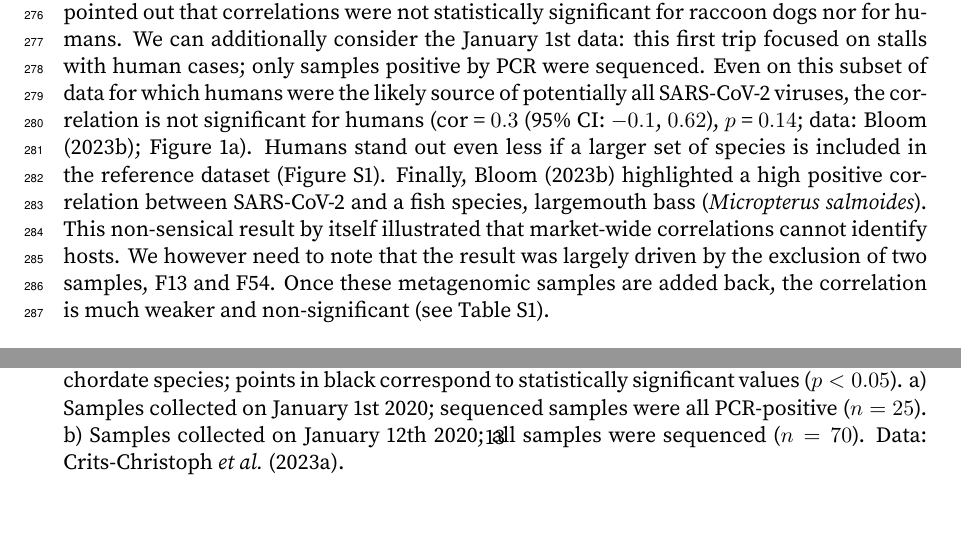
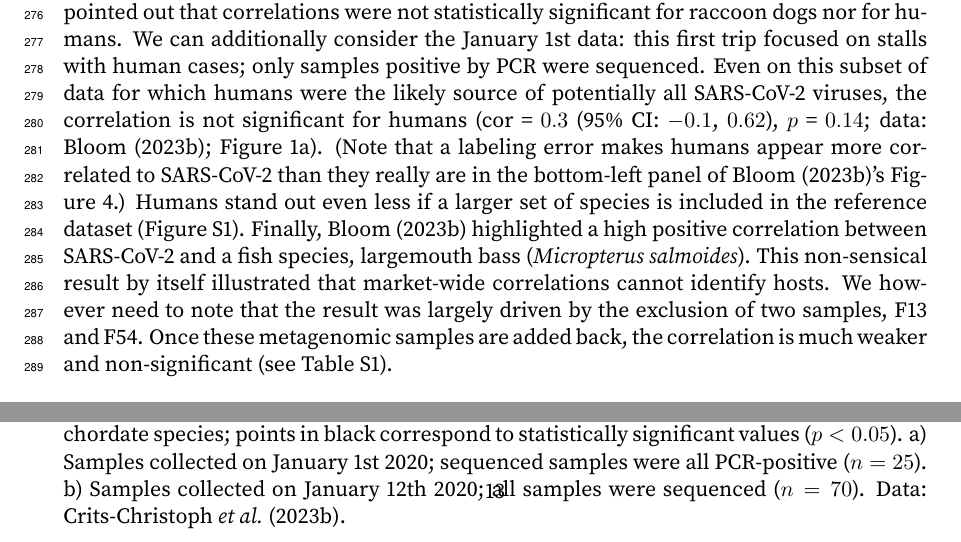
Before and after one commit to flodebarre/Huanan-env_Bloom-reply, a LaTeX document (paper/Bloom-reply.tex): two parts of pages 7 and 13 of 13, joined at a grey line, cut so that both start at the same text. Compiled offline with pdfLaTeX.

Commit message:
it's never really the last is it?

```diff
--- a/paper/Bloom-reply.tex
+++ b/paper/Bloom-reply.tex
@@ -160,7 +160,7 @@ Likewise, sample E-10-29-2 is clearly negative: no sample from inside the market
 
 \Citet{Bloom2023VE} argued that only one sample (Q61) had a substantial proportion of raccoon dog reads and any presence of \sct{}, ``substantial'' being defined as at least 20\% of chordate reads. In the previous section, I explained why this sample is clearly \sct{}-positive in spite of its very low number of reads; here I focus on the choice of criteria to call a proportion of reads of a given species ``substantial''. After these criteria had been pointed out, Jesse Bloom argued that the threshold had been chosen simply to produce a table of reasonable length; yet the argument remained in the abstract. Twenty percent of chordate reads is a very stringent threshold. If we apply the same threshold to human reads on Bloom's data, then among the 33 samples from inside the market with \sct{} reads, only eight have at least 20\% of chordate reads belonging to \textit{Homo sapiens} (Table~\ref{tab:propHuman}). Among these six samples, five are from stalls with human cases on the map of the Joint China-WHO mission \citep{WHO2021}, two are in stalls with human cases on another map produced by CCDC \citep{Koopmans2021BMJ}, and one is next to stalls with human cases on this other map. Twenty-five other samples from inside the market contain \sct{} reads but less than 20\% human reads among chordates reads. Yet \sct{} in at least one of these is almost certainly of human origin: sample B5 comes from a stall with two to three cases; \sct{} was so abundant in the sample that a full sequence could be assembled, which matches the reference sequence. In spite of this clear association with a human case, the percentage of human reads in this sample is only 0.12\%.
 
-Market-wide correlations do not identify humans as hosts either. In the text of the article, Bloom highlights the negative correlation between raccoon dog reads and \sct{} reads. As already explained, correlations on all samples are plagued by the fact that the sampling and sequencing strategies changed over time, and Simpson's paradox is at play. Focusing on a homogeneous subset of the data, collected on January 12th, I also already pointed out that correlations were not statistically significant for raccoon dogs nor for humans. We can additionally consider the January 1st data: this first trip focused on stalls with human cases; only samples positive by PCR were sequenced. Even on this subset of data for which humans were the likely source of potentially all \sct{} viruses, the correlation is not significant for humans (\JBFirstSCHS{}; data: \citet{Bloom2023VE}; Figure~\ref{fig:cors}a). Humans stand out even less if a larger set of species is included in the reference dataset (Figure~\ref{fig:corsACC}). Finally, \citet{Bloom2023VE} highlighted a high positive correlation between \sct{} and a fish species, largemouth bass (\textit{Micropterus salmoides}). This non-sensical result by itself illustrated that market-wide correlations cannot identify hosts. We however need to note that the result was largely driven by the exclusion of two samples, F13 and F54. Once these metagenomic samples are added back, the correlation is much weaker and non-significant (see Table~\ref{tab:summarycor}).
+Market-wide correlations do not identify humans as hosts either. In the text of the article, Bloom highlights the negative correlation between raccoon dog reads and \sct{} reads. As already explained, correlations on all samples are plagued by the fact that the sampling and sequencing strategies changed over time, and Simpson's paradox is at play. Focusing on a homogeneous subset of the data, collected on January 12th, I also already pointed out that correlations were not statistically significant for raccoon dogs nor for humans. We can additionally consider the January 1st data: this first trip focused on stalls with human cases; only samples positive by PCR were sequenced. Even on this subset of data for which humans were the likely source of potentially all \sct{} viruses, the correlation is not significant for humans (\JBFirstSCHS{}; data: \citet{Bloom2023VE}; Figure~\ref{fig:cors}a). (Note that a labeling error makes humans appear more correlated to \sct{} than they really are in the bottom-left panel of \citet{Bloom2023VE}'s Figure~4.) Humans stand out even less if a larger set of species is included in the reference dataset (Figure~\ref{fig:corsACC}). Finally, \citet{Bloom2023VE} highlighted a high positive correlation between \sct{} and a fish species, largemouth bass (\textit{Micropterus salmoides}). This non-sensical result by itself illustrated that market-wide correlations cannot identify hosts. We however need to note that the result was largely driven by the exclusion of two samples, F13 and F54. Once these metagenomic samples are added back, the correlation is much weaker and non-significant (see Table~\ref{tab:summarycor}).
 
 \section{Discussion}
 There are major scientific issues with the original results presented in \citet{Bloom2023VE}. The market-wide correlations on all samples from all locations and at all collection dates lump together data that cannot be analyzed together, because the samples were collected with different purposes and were sequenced with different rationales. The correlation values are therefore uninterpretable, and many of these values are affected by an instance of Simpson's paradox: they change once structure in the data is taken into account. Many of the values put forward are actually not statistically significant. The criteria that are applied to non-human animals are so stringent that they would exclude humans as a source of \sct{} in many samples. Finally, the discussion of the \sct{}-positive or -negative nature of some samples ignores the spatial and temporal structure of the data.
@@ -255,7 +255,7 @@ a) & b) \\[-1.275em]
 \hspace{1ex} \includegraphics[width=0.485\textwidth]{{../figs/correlations_SARS-CoV-2_all_ACC1.Jan12}.pdf}
 \end{tabular}
 \vspace{-1cm}
-\caption{Pearson correlations on log proportion of total reads between \sct{} and chordate species; points in black correspond to statistically significant values ($p < 0.05$). a) Samples collected on January 1st 2020; sequenced samples were all PCR-positive ($n = 25$). b) Samples collected on January 12th 2020; all samples were sequenced ($n = 70$). Data: \citet{ACC2023Zenodo}. }
+\caption{Pearson correlations on log proportion of total reads between \sct{} and chordate species; points in black correspond to statistically significant values ($p < 0.05$). a) Samples collected on January 1st 2020; sequenced samples were all PCR-positive ($n = 25$). b) Samples collected on January 12th 2020; all samples were sequenced ($n = 70$). Data: \citet{ACC2023bioRxiv}. }
 \label{fig:corsACC}
 \end{figure}
 
```
Also changed, not shown: paper/Bloom-reply.pdf.
